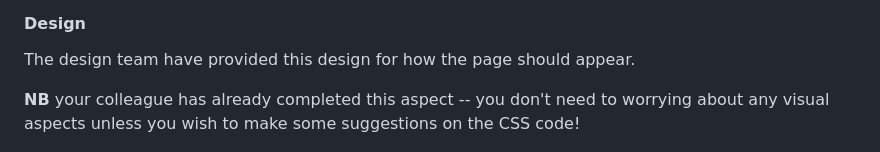
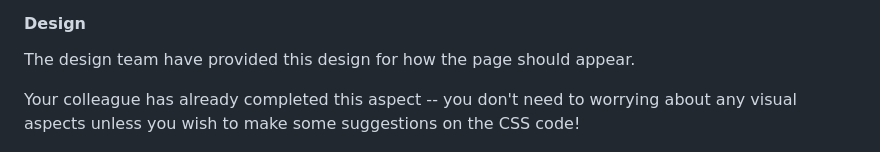
Before and after one commit to 2degrees/frontend-interview, a Markdown page: README.md, the part around the change printed below. GitHub-like rendering.

```diff
--- a/README.md
+++ b/README.md
@@ -12,7 +12,7 @@ You need to work together to decide how to finish this piece of work and follow-
 
 The design team have provided this design for how the page should appear.
 
-**NB** your colleague has already completed this aspect -- you don't need to worrying about any visual aspects unless you wish to make some suggestions on the CSS code!
+Your colleague has already completed this aspect -- you don't need to worrying about any visual aspects unless you wish to make some suggestions on the CSS code!
 
 ![Design](design.png)
 
```
Also changed, not shown: other parts of README.md (+5 -5 lines).
